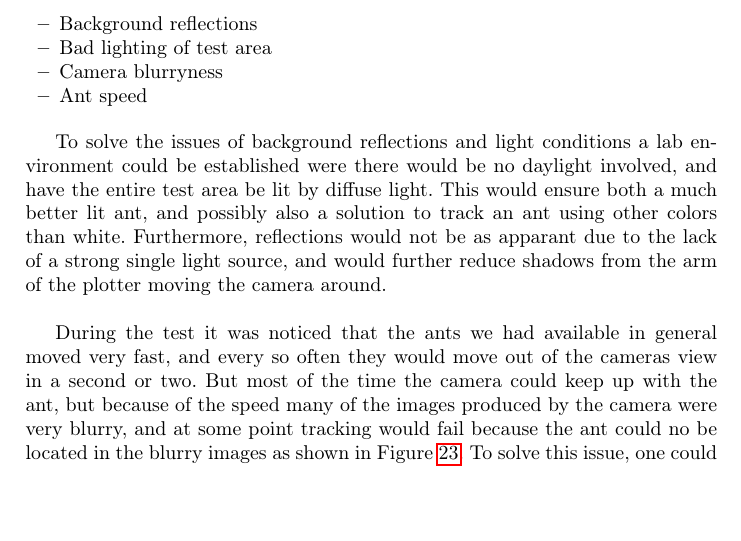
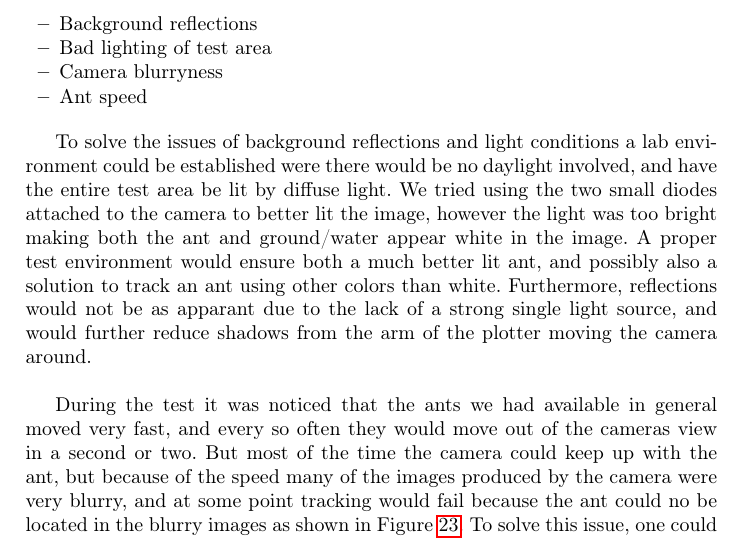
Before and after one commit to Aaes/TermiteTracker, a LaTeX thesis (Report/Report.tex, which reads Report/Evaluation.tex): part of page 35 of 40, cut so that both start at the same text, the shorter picture padded with empty space. Compiled offline with pdfLaTeX.

Commit message:
Fixed comment from Kirstin

```diff
--- a/Report/Evaluation.tex
+++ b/Report/Evaluation.tex
@@ -125,7 +125,7 @@ In summary the problems throughout our test can be generalized to cover the foll
     \item Ant speed
 \end{itemize}
 
-To solve the issues of background reflections and light conditions a lab environment could be established were there would be no daylight involved, and have the entire test area be lit by diffuse light. This would ensure both a much better lit ant, and possibly also a solution to track an ant using other colors than white. Furthermore, reflections would not be as apparant due to the lack of a strong single light source, and would further reduce shadows from the arm of the plotter moving the camera around.\\
+To solve the issues of background reflections and light conditions a lab environment could be established were there would be no daylight involved, and have the entire test area be lit by diffuse light. We tried using the two small diodes attached to the camera to better lit the image, however the light was too bright making both the ant and ground/water appear white in the image. A proper test environment would ensure both a much better lit ant, and possibly also a solution to track an ant using other colors than white. Furthermore, reflections would not be as apparant due to the lack of a strong single light source, and would further reduce shadows from the arm of the plotter moving the camera around.\\
 
 During the test it was noticed that the ants we had available in general moved very fast, and every so often they would move out of the cameras view in a second or two. But most of the time the camera could keep up with the ant, but because of the speed many of the images produced by the camera were very blurry, and at some point tracking would fail because the ant could no be located in the blurry images as shown in Figure \ref{fig:ant_fail}. To solve this issue, one could use ants that moved slower, or move the camera further up from the ground, such that it did not have to move as much between every frame as in our case. \\
 
```
